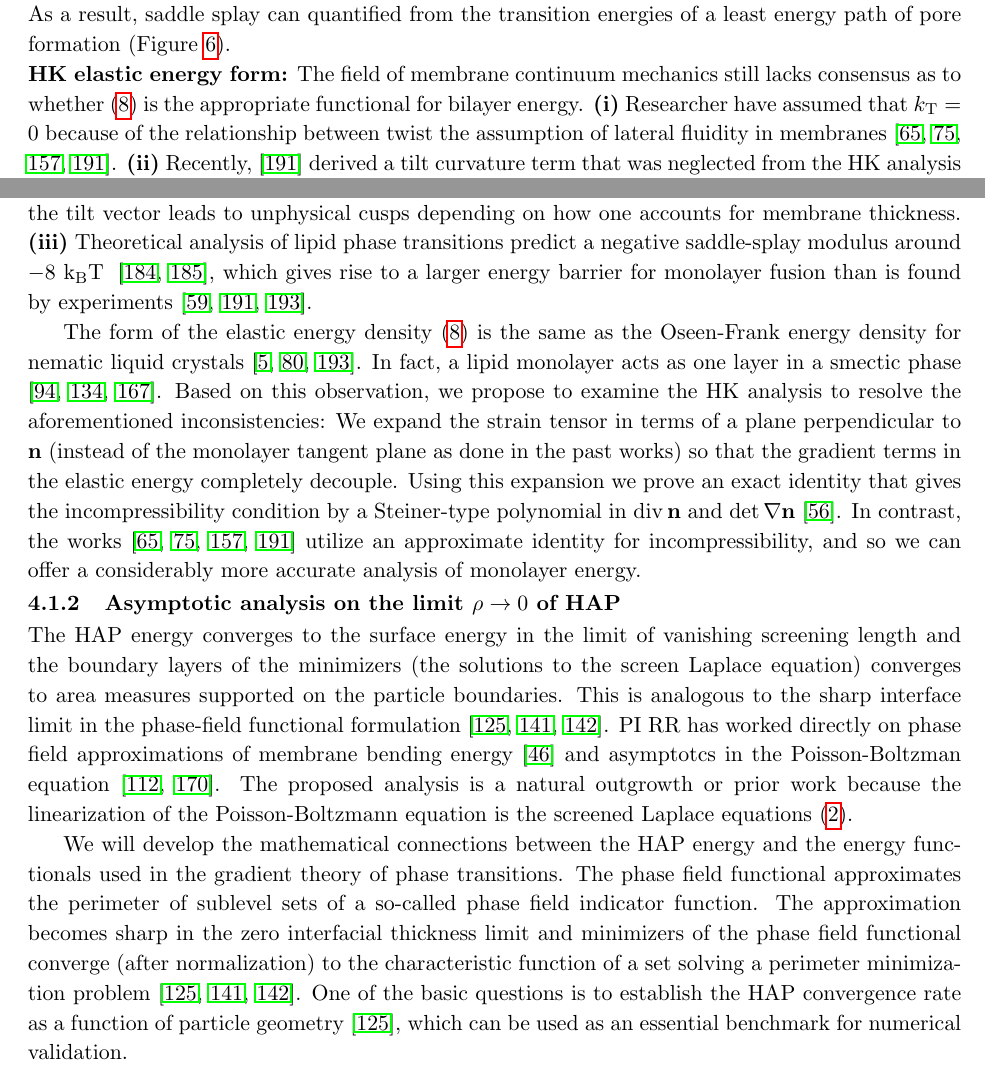
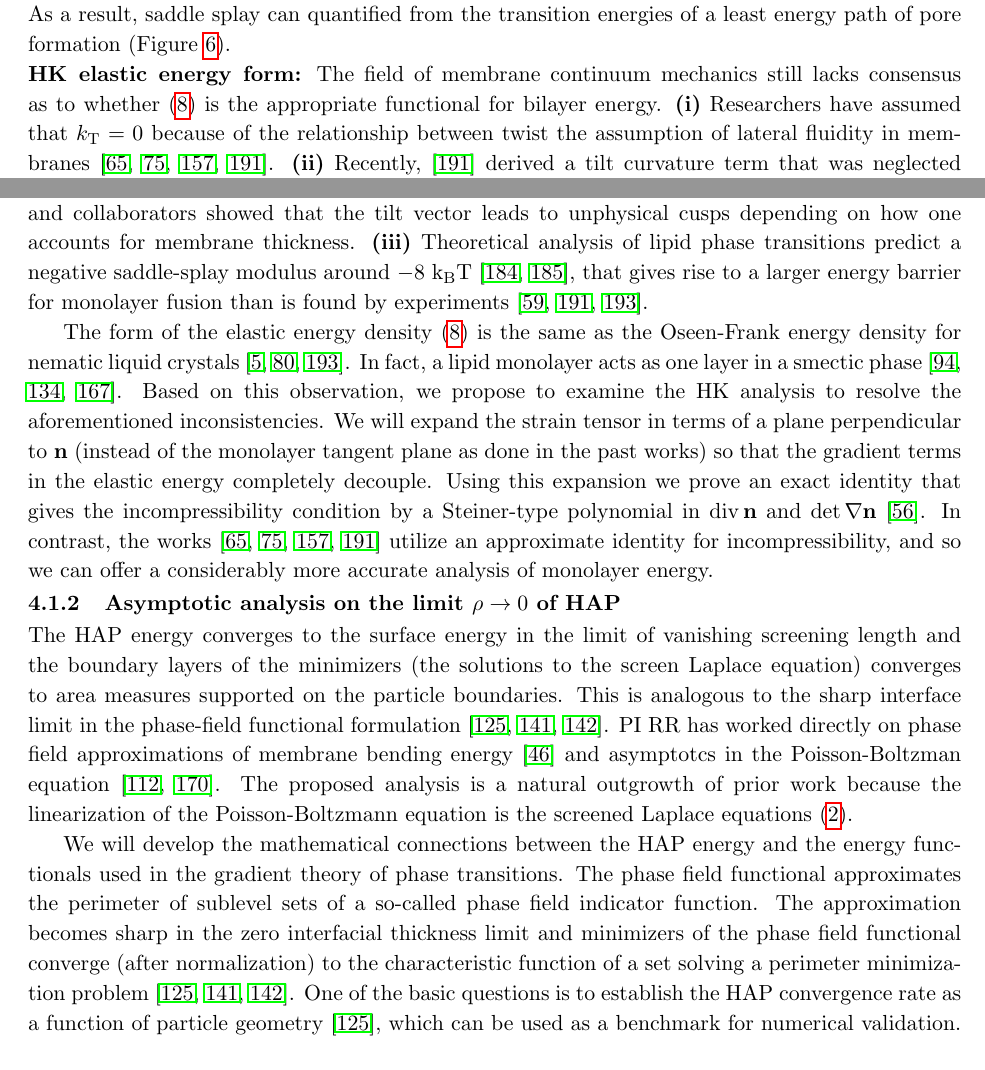
Before and after one commit to quaife/lipid_dynamics, a LaTeX document (NSF2020/Description/description.tex, which reads NSF2020/Description/specificaim1_ver2.tex): two parts of page 8 of 32, joined at a grey line, cut so that both start at the same text. Compiled offline with pdfLaTeX.

Commit message:
finished up sec 4.1

```diff
--- a/NSF2020/Description/specificaim1_ver2.tex
+++ b/NSF2020/Description/specificaim1_ver2.tex
@@ -332,19 +332,24 @@ As a result, saddle splay can quantified from the transition energies of a least
 %\subsubsection{HK elastic energy form}
 \noindent{\bf{HK elastic energy form:}}
 The field of membrane continuum mechanics still lacks consensus as to whether \eqref{ansatz3} is the appropriate functional for bilayer energy.
-\textbf{(i)} Researcher have assumed that $\KT = 0$ because of the relationship between twist the assumption of lateral fluidity in membranes
-\cite{Hamm2000, TerziDeserno17, C9SM02079A, PhysRevE.102.042406}.
+\textbf{(i)} Researchers have assumed that $\KT = 0$ because of the
+relationship between twist the assumption of lateral fluidity in
+membranes~\cite{Hamm2000, TerziDeserno17, C9SM02079A,
+PhysRevE.102.042406}.
 %A value $\KT = 0$, however, makes \eqref{ansatz3} noncoercive and leads to the nonphysical conclusion that there are bilayers
 %with $\nabla {\bf n} \to \infty$ but $\mathcal{W} \to 0.$
-\textbf{(ii)}
-Recently, \cite{TerziDeserno17} derived a tilt curvature term that was neglected from the HK analysis \cite{Hamm2000}.
-Later, \cite{C9SM02079A}
-and \cite{PhysRevE.102.042406} independently identified an inconsistency an the argument used by \cite{TerziDeserno17} arising
+\textbf{(ii)} Recently,~\cite{TerziDeserno17} derived a tilt curvature
+term that was neglected from the HK analysis~\cite{Hamm2000}.
+Later,~\cite{C9SM02079A} and~\cite{PhysRevE.102.042406} independently
+identified an inconsistency an the argument used
+by~\cite{TerziDeserno17} arising
 from a transversal tilt invariance assumption.
-In \cite{RyKlYaCo16}, PI RR and collaborators showed that the tilt vector leads to unphysical cusps depending on how one accounts for membrane thickness.
-  \textbf{(iii)}
-  Theoretical analysis of lipid phase transitions predict a negative saddle-splay modulus around $-8$ \kBT\;
-\cite{SIEGEL2004366,SIEGEL20085200}, which gives rise to a larger energy barrier for monolayer fusion than is found by experiments \cite{FrRoPi17,Tran7106,TerziDeserno17}.
+In~\cite{RyKlYaCo16}, PI RR and collaborators showed that the tilt vector leads to unphysical cusps depending on how one accounts for membrane thickness.
+\textbf{(iii)} Theoretical analysis of lipid phase transitions predict a
+negative saddle-splay modulus around $-8$ \kBT~\cite{SIEGEL2004366,
+SIEGEL20085200}, that gives rise to a larger energy barrier for
+monolayer fusion than is found by experiments~\cite{FrRoPi17, Tran7106,
+TerziDeserno17}.
 %
 %
 %Researchers point out, however, that this theoretical value requires a larger energy
@@ -356,15 +361,22 @@ In \cite{RyKlYaCo16}, PI RR and collaborators showed that the tilt vector leads
 % is not present in monolayers since the directors have no dependence in the normal direction.
 % There is also no ``spontaneous twist'' in monolayers due to invariance under mirror reflection.
 
- The form of the elastic energy density \eqref{ansatz3} is the same as
-  the Oseen-Frank energy density for nematic liquid crystals \cite{ANDRIENKO2018520,Tran7106,Helfrich73}.   In fact,
-  a lipid monolayer acts as one layer in a smectic  phase \cite{REYESMATEO1995978,Rangamani20140463,PhysRevLett.113.248102}.
-  Based on this observation, we propose to examine the HK analysis to resolve the aforementioned inconsistencies: We expand the strain tensor in terms of a plane
-  perpendicular to ${\bf n}$ (instead of the monolayer tangent plane as done in the past works) so that the gradient terms in the elastic energy completely decouple.
-  Using this expansion we prove an exact identity
-  that gives the incompressibility condition by a Steiner-type polynomial in $\Div {\bf n}$ and $\det \nabla {\bf n}$ \cite{Fe59}.
-  In contrast, the works \cite{TerziDeserno17, PhysRevE.102.042406, Hamm2000, C9SM02079A} utilize an
-  approximate identity for incompressibility, and so we can offer a considerably more accurate analysis of monolayer energy.
+The form of the elastic energy density~\eqref{ansatz3} is the same as
+the Oseen-Frank energy density for nematic liquid
+crystals~\cite{ANDRIENKO2018520, Tran7106, Helfrich73}. In fact, a lipid
+monolayer acts as one layer in a smectic phase~\cite{REYESMATEO1995978,
+Rangamani20140463, PhysRevLett.113.248102}. Based on this observation,
+we propose to examine the HK analysis to resolve the aforementioned
+inconsistencies. We will expand the strain tensor in terms of a plane
+perpendicular to ${\bf n}$ (instead of the monolayer tangent plane as
+done in the past works) so that the gradient terms in the elastic energy
+completely decouple. Using this expansion we prove an exact identity
+that gives the incompressibility condition by a Steiner-type polynomial
+in $\Div {\bf n}$ and $\det \nabla {\bf n}$ \cite{Fe59}. In contrast,
+the works~\cite{TerziDeserno17, PhysRevE.102.042406, Hamm2000,
+C9SM02079A} utilize an approximate identity for incompressibility, and
+so we can offer a considerably more accurate analysis of monolayer
+energy.
 
 %  Past researchers expressed the strain tensor in terms of monolayer tangent plane.
 %  In this frame, however, there is a coupling between the gradients of the monolayer surface, lipid direction, and chain length,
@@ -394,22 +406,31 @@ In \cite{RyKlYaCo16}, PI RR and collaborators showed that the tilt vector leads
 %%  which we compare to the HAP simulation data.
 %
 \subsubsection{Asymptotic analysis on the limit $\rho\rightarrow 0$ of HAP}
-The HAP energy converges to the surface energy in the limit of vanishing screening length
-and the boundary layers of the minimizers (the solutions to the screen Laplace equation) converges to
-area measures supported on the particle boundaries.  This is analogous to the sharp interface limit in the phase-field functional formulation \cite{Modica87, MODICA1987487, LuMo89}.
-PI RR has worked directly on phase field approximations of membrane bending energy
-\cite{0951-7715-18-3-016} and asymptotcs in the Poisson-Boltzman equation \cite{1531-3492_2006_2_357,Lee2018}.
-The proposed analysis is a natural outgrowth or prior work because the linearization of the Poisson-Boltzmann equation is the screened Laplace equations \eqref{SL}.
+The HAP energy converges to the surface energy in the limit of vanishing
+screening length and the boundary layers of the minimizers (the
+solutions to the screen Laplace equation) converges to area measures
+supported on the particle boundaries. This is analogous to the sharp
+interface limit in the phase-field functional
+formulation~\cite{Modica87, MODICA1987487, LuMo89}. PI RR has worked
+directly on phase field approximations of membrane bending
+energy~\cite{0951-7715-18-3-016} and asymptotcs in the Poisson-Boltzman
+equation~\cite{1531-3492_2006_2_357, Lee2018}. The proposed analysis is
+a natural outgrowth of prior work because the linearization of the
+Poisson-Boltzmann equation is the screened Laplace equations~\eqref{SL}.
 
-We will develop the mathematical connections between the HAP energy and the energy functionals used in the gradient theory of phase transitions.
-The phase field functional approximates the perimeter of sublevel sets of a so-called phase field indicator function.
-The approximation becomes sharp in the zero interfacial thickness limit and minimizers of the phase field functional converge (after normalization)
-to the characteristic function of a set solving a perimeter minimization problem
-\cite{Modica87, MODICA1987487, LuMo89}.
+We will develop the mathematical connections between the HAP energy and
+the energy functionals used in the gradient theory of phase transitions.
+The phase field functional approximates the perimeter of sublevel sets
+of a so-called phase field indicator function. The approximation becomes
+sharp in the zero interfacial thickness limit and minimizers of the
+phase field functional converge (after normalization) to the
+characteristic function of a set solving a perimeter minimization
+problem~\cite{Modica87, MODICA1987487, LuMo89}.
 %
 %
-One of the basic questions is to establish the HAP convergence rate as a function of particle geometry
-\cite{LuMo89}, which can be used as an essential benchmark for numerical validation.
+One of the basic questions is to establish the HAP convergence rate as a
+function of particle geometry~\cite{LuMo89}, which can be used as a
+benchmark for numerical validation.
 %In the context of microstructure fabrication, the particle configurations maximally sequester hydrophobic surfaces.
 %As an illustration, consider two fluid-bound plates $P_1$ and $P_2$ that geometrically flat and hydrophobic all sides.
 %We conjecture that in the zero-screening length limit, the plates have overlapping faces, and that
```
